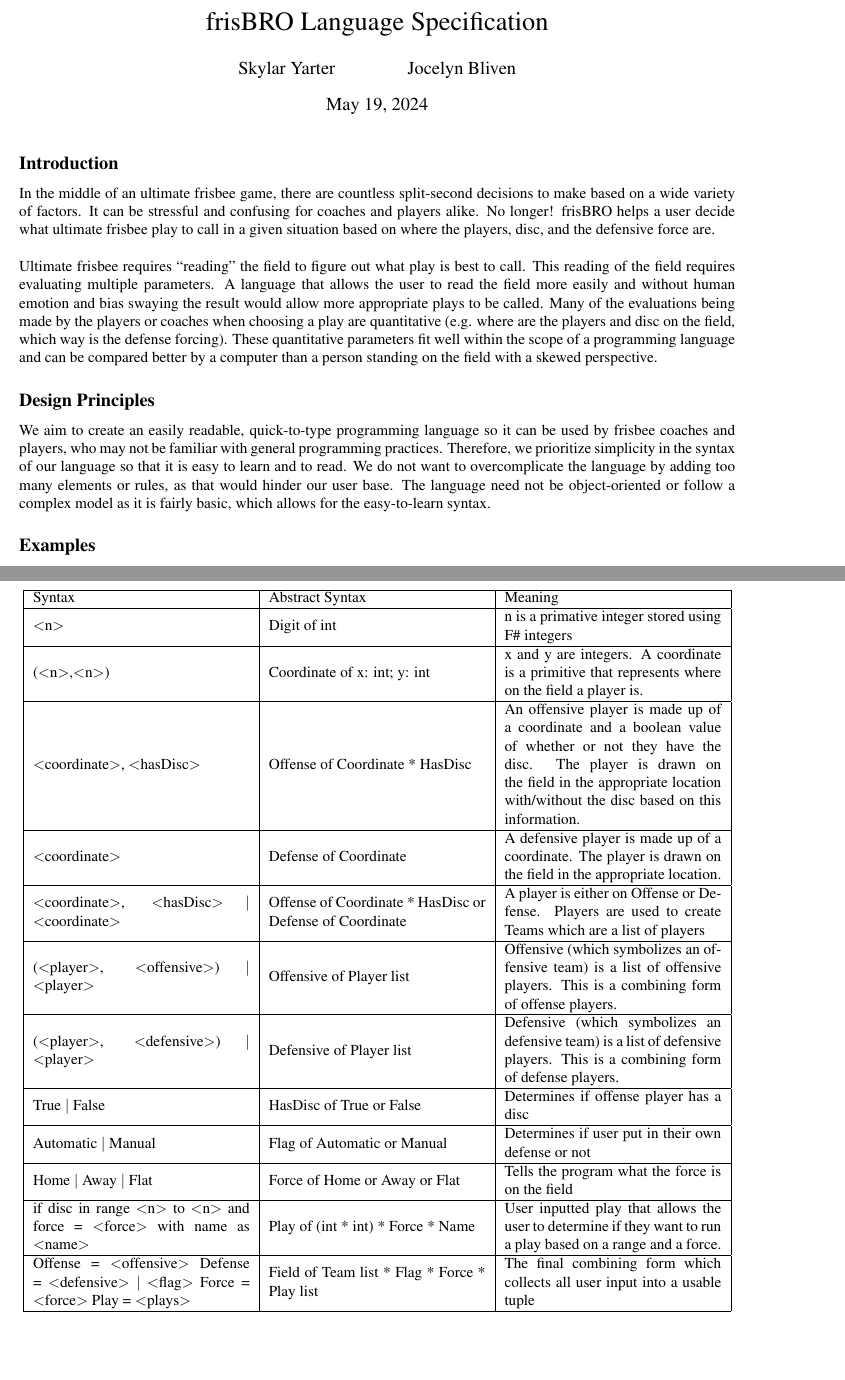
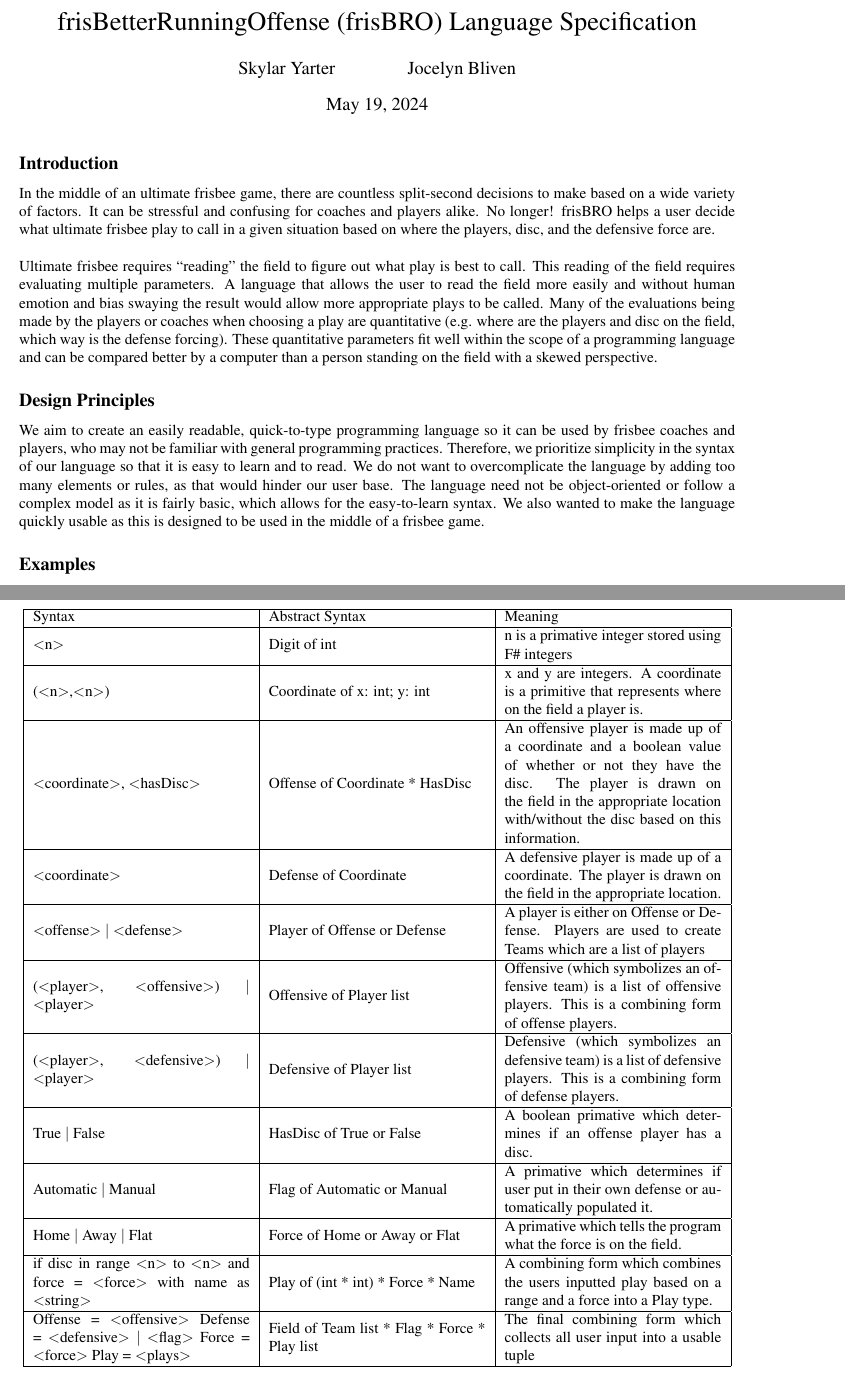
Before and after one commit to dbarowy/frisBRO, a LaTeX document (docs/specification.tex): two parts of pages 1 and 4 of 5, joined at a grey line, cut so that both start at the same text. Compiled offline with pdfLaTeX; a LaTeX package or settings file that is missing is left out.

Commit message:
update to evaluator

```diff
--- a/docs/specification.tex
+++ b/docs/specification.tex
@@ -53,7 +53,7 @@
 
 % Edit below as instructed
 
-\title{frisBRO Language Specification} % Replace SnappyLanguageName with your project's name
+\title{frisBetterRunningOffense (frisBRO) Language Specification} % Replace SnappyLanguageName with your project's name
 
 \author{Skylar Yarter \and Jocelyn Bliven} % Replace these with real partner names.
 
@@ -71,7 +71,7 @@ Ultimate frisbee requires “reading” the field to figure out what play is bes
 
 \subsection*{Design Principles}
 
-We aim to create an easily readable, quick-to-type programming language so it can be used by frisbee coaches and players, who may not be familiar with general programming practices. Therefore, we prioritize simplicity in the syntax of our language so that it is easy to learn and to read. We do not want to overcomplicate the language by adding too many elements or rules, as that would hinder our user base. The language need not be object-oriented or follow a complex model as it is fairly basic, which allows for the easy-to-learn syntax.
+We aim to create an easily readable, quick-to-type programming language so it can be used by frisbee coaches and players, who may not be familiar with general programming practices. Therefore, we prioritize simplicity in the syntax of our language so that it is easy to learn and to read. We do not want to overcomplicate the language by adding too many elements or rules, as that would hinder our user base. The language need not be object-oriented or follow a complex model as it is fairly basic, which allows for the easy-to-learn syntax. We also wanted to make the language quickly usable as this is designed to be used in the middle of a frisbee game.
 
 \subsection*{Examples}
     The program takes in a txt file and returns an svg file.
@@ -207,19 +211,19 @@ Field Visualization:
       \hline
       $<$coordinate$>$ & Defense of Coordinate & A defensive player is made up of a coordinate. The player is drawn on the field in the appropriate location. \\
       \hline
-      $<$coordinate$>$, $<$hasDisc$>$ $|$ $<$coordinate$>$ & Offense of Coordinate * HasDisc or Defense of Coordinate & A player is either on Offense or Defense. Players are used to create Teams which are a list of players\\
+      $<$offense$>$ $|$ $<$defense$>$ & Player of Offense or Defense & A player is either on Offense or Defense. Players are used to create Teams which are a list of players\\
       \hline
       ($<$player$>$, $<$offensive$>$) $|$ $<$player$>$ & Offensive of Player list & Offensive (which symbolizes an offensive team) is a list of offensive players. This is a combining form of offense players. \\
       \hline
       ($<$player$>$, $<$defensive$>$) $|$ $<$player$>$ & Defensive of Player list & Defensive (which symbolizes an defensive team) is a list of defensive players. This is a combining form of defense players. \\
       \hline
-      True $|$ False & HasDisc of True or False & Determines if offense player has a disc \\
+      True $|$ False & HasDisc of True or False & A boolean primative which determines if an offense player has a disc. \\
       \hline
-      Automatic $|$ Manual & Flag of Automatic or Manual & Determines if user put in their own defense or not \\
+      Automatic $|$ Manual & Flag of Automatic or Manual & A primative which determines if user put in their own defense or automatically populated it. \\
       \hline
-      Home $|$ Away $|$ Flat & Force of Home or Away or Flat & Tells the program what the force is on the field \\
+      Home $|$ Away $|$ Flat & Force of Home or Away or Flat & A primative which tells the program what the force is on the field. \\
       \hline
-      if disc in range $<$n$>$ to $<$n$>$ and force = $<$force$>$ with name as $<$name$>$ & Play of (int * int) * Force * Name & User inputted play that allows the user to determine if they want to run a play based on a range and a force. \\
+      if disc in range $<$n$>$ to $<$n$>$ and force = $<$force$>$ with name as $<$string$>$ & Play of (int * int) * Force * Name & A combining form which combines the users inputted play based on a range and a force into a Play type. \\
       \hline
       Offense = $<$offensive$>$ Defense = $<$defensive$>$ $|$ $<$flag$>$ Force = $<$force$>$ Play = $<$plays$>$ & Field of Team list * Flag * Force * Play list & The final combining form which collects all user input into a usable tuple \\
       \hline
```
Also changed, not shown: docs/specification.pdf, docs/specification.tex (16 more changed lines), 1 other file.
